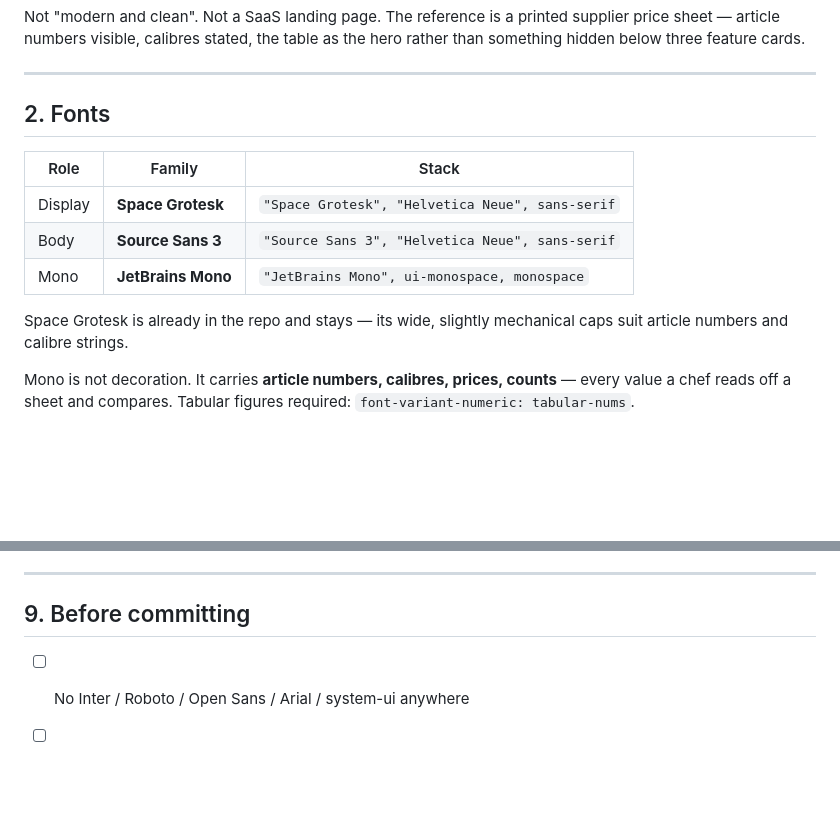
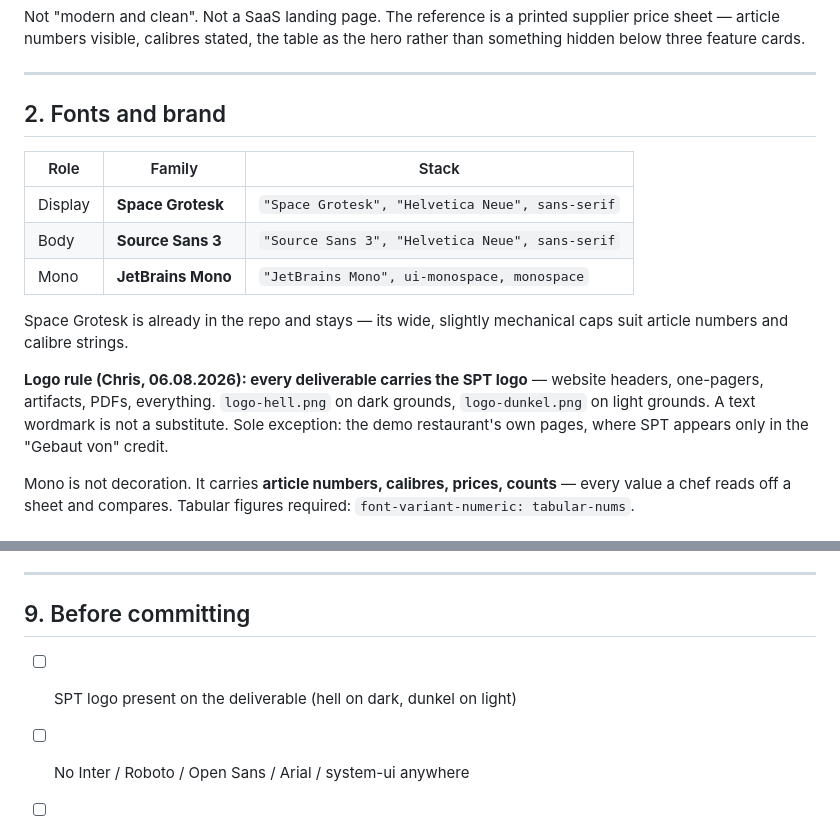
Before and after one commit to ShrimpShopApp/SalesForce, a Markdown page: DESIGN.md, 2 parts joined by grey strips. Rendered like a GitHub page; blank space fills up the shorter version.

Commit message:
DESIGN.md: Logo-Regel — SPT-Logo auf jedem Deliverable

```diff
--- a/DESIGN.md
+++ b/DESIGN.md
@@ -39,7 +39,7 @@ hero rather than something hidden below three feature cards.
 
 ---
 
-## 2. Fonts
+## 2. Fonts and brand
 
 | Role | Family | Stack |
 |---|---|---|
@@ -49,6 +49,12 @@ hero rather than something hidden below three feature cards.
 
 Space Grotesk is already in the repo and stays — its wide, slightly mechanical
 caps suit article numbers and calibre strings.
+
+**Logo rule (Chris, 06.08.2026): every deliverable carries the SPT logo** —
+website headers, one-pagers, artifacts, PDFs, everything. `logo-hell.png` on
+dark grounds, `logo-dunkel.png` on light grounds. A text wordmark is not a
+substitute. Sole exception: the demo restaurant's own pages, where SPT appears
+only in the "Gebaut von" credit.
 
 Mono is not decoration. It carries **article numbers, calibres, prices, counts** —
 every value a chef reads off a sheet and compares. Tabular figures required:
@@ -198,6 +204,7 @@ never eszett.
 
 ## 9. Before committing
 
+- [ ] SPT logo present on the deliverable (hell on dark, dunkel on light)
 - [ ] No Inter / Roboto / Open Sans / Arial / system-ui anywhere
 - [ ] No purple, no indigo, no third accent
 - [ ] Every spacing value a multiple of 8 (4 only for optical nudges)
```
